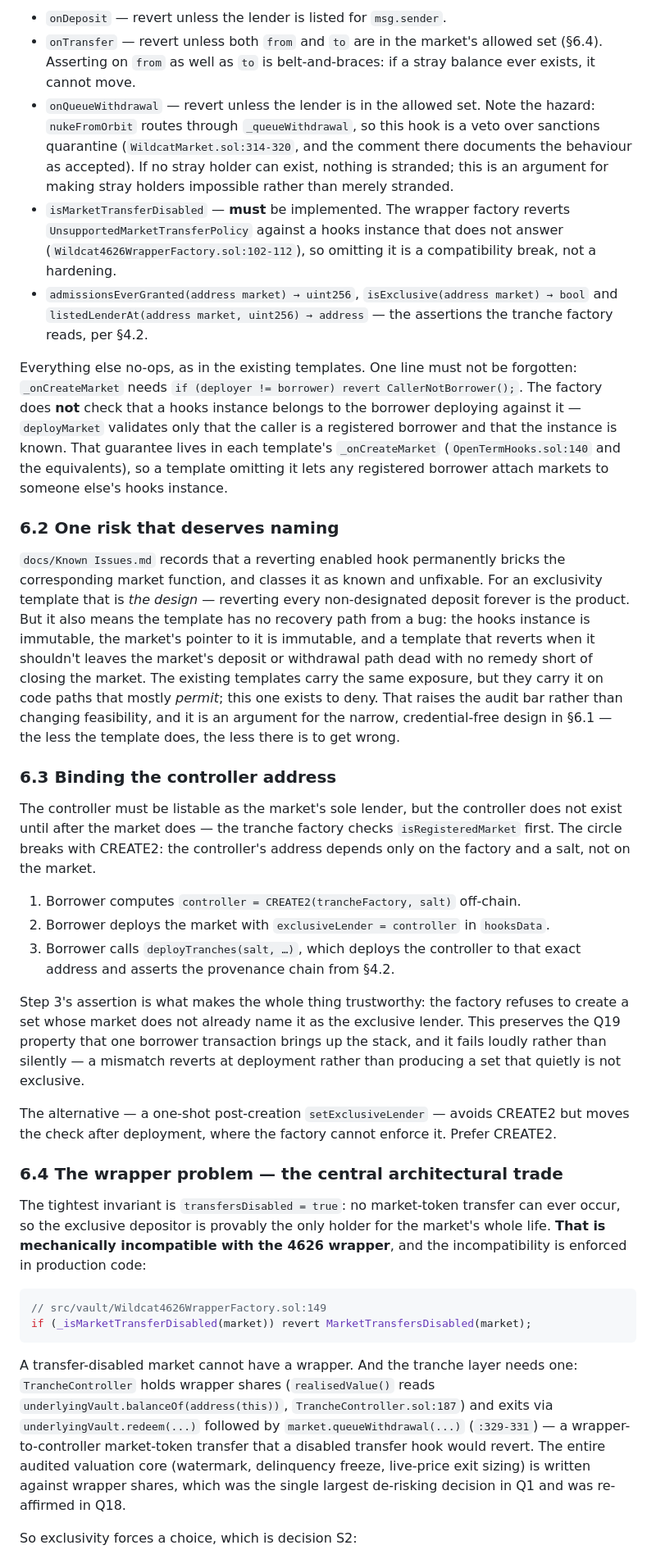
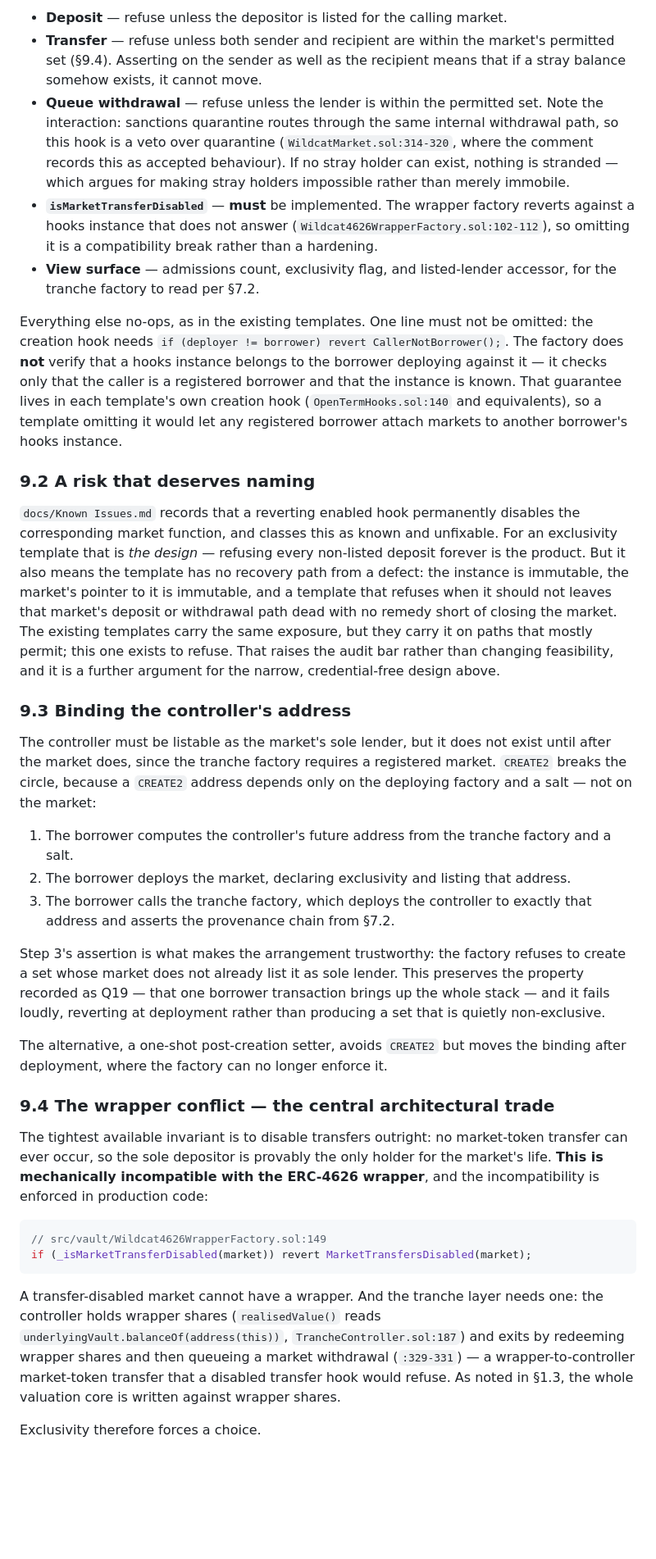
Before and after one commit to wildcat-finance/wildcat-tranching, a Markdown page: report/Single-Lender-Markets-Feasibility.md, the part around one of its changes. Shown at 82% size. GitHub-like rendering; blank space fills up the shorter version.

````diff
--- a/report/Single-Lender-Markets-Feasibility.md
+++ b/report/Single-Lender-Markets-Feasibility.md
@@ -223,38 +296,38 @@ Hooks, with `Bit_Enabled_Deposit`, `Bit_Enabled_Transfer` and `Bit_Enabled_Queue
 
-- `onDeposit` — revert unless the lender is listed for `msg.sender`.
-- `onTransfer` — revert unless both `from` and `to` are in the market's allowed set (§6.4). Asserting on `from` as well as `to` is belt-and-braces: if a stray balance ever exists, it cannot move.
-- `onQueueWithdrawal` — revert unless the lender is in the allowed set. Note the hazard: `nukeFromOrbit` routes through `_queueWithdrawal`, so this hook is a veto over sanctions quarantine (`WildcatMarket.sol:314-320`, and the comment there documents the behaviour as accepted). If no stray holder can exist, nothing is stranded; this is an argument for making stray holders impossible rather than merely stranded.
-- `isMarketTransferDisabled` — **must** be implemented. The wrapper factory reverts `UnsupportedMarketTransferPolicy` against a hooks instance that does not answer (`Wildcat4626WrapperFactory.sol:102-112`), so omitting it is a compatibility break, not a hardening.
-- `admissionsEverGranted(address market) → uint256`, `isExclusive(address market) → bool` and `listedLenderAt(address market, uint256) → address` — the assertions the tranche factory reads, per §4.2.
+- **Deposit** — refuse unless the depositor is listed for the calling market.
+- **Transfer** — refuse unless both sender and recipient are within the market's permitted set (§9.4). Asserting on the sender as well as the recipient means that if a stray balance somehow exists, it cannot move.
+- **Queue withdrawal** — refuse unless the lender is within the permitted set. Note the interaction: sanctions quarantine routes through the same internal withdrawal path, so this hook is a veto over quarantine (`WildcatMarket.sol:314-320`, where the comment records this as accepted behaviour). If no stray holder can exist, nothing is stranded — which argues for making stray holders impossible rather than merely immobile.
+- **`isMarketTransferDisabled`** — **must** be implemented. The wrapper factory reverts against a hooks instance that does not answer (`Wildcat4626WrapperFactory.sol:102-112`), so omitting it is a compatibility break rather than a hardening.
+- **View surface** — admissions count, exclusivity flag, and listed-lender accessor, for the tranche factory to read per §7.2.
 
-Everything else no-ops, as in the existing templates. One line must not be forgotten: `_onCreateMarket` needs `if (deployer != borrower) revert CallerNotBorrower();`. The factory does **not** check that a hooks instance belongs to the borrower deploying against it — `deployMarket` validates only that the caller is a registered borrower and that the instance is known. That guarantee lives in each template's `_onCreateMarket` (`OpenTermHooks.sol:140` and the equivalents), so a template omitting it lets any registered borrower attach markets to someone else's hooks instance.
+Everything else no-ops, as in the existing templates. One line must not be omitted: the creation hook needs `if (deployer != borrower) revert CallerNotBorrower();`. The factory does **not** verify that a hooks instance belongs to the borrower deploying against it — it checks only that the caller is a registered borrower and that the instance is known. That guarantee lives in each template's own creation hook (`OpenTermHooks.sol:140` and equivalents), so a template omitting it would let any registered borrower attach markets to another borrower's hooks instance.
 
-### 6.2 One risk that deserves naming
+### 9.2 A risk that deserves naming
 
-`docs/Known Issues.md` records that a reverting enabled hook permanently bricks the corresponding market function, and classes it as known and unfixable. For an exclusivity template that is *the design* — reverting every non-designated deposit forever is the product. But it also means the template has no recovery path from a bug: the hooks instance is immutable, the market's pointer to it is immutable, and a template that reverts when it shouldn't leaves the market's deposit or withdrawal path dead with no remedy short of closing the market. The existing templates carry the same exposure, but they carry it on code paths that mostly *permit*; this one exists to deny. That raises the audit bar rather than changing feasibility, and it is an argument for the narrow, credential-free design in §6.1 — the less the template does, the less there is to get wrong.
+`docs/Known Issues.md` records that a reverting enabled hook permanently disables the corresponding market function, and classes this as known and unfixable. For an exclusivity template that is *the design* — refusing every non-listed deposit forever is the product. But it also means the template has no recovery path from a defect: the instance is immutable, the market's pointer to it is immutable, and a template that refuses when it should not leaves that market's deposit or withdrawal path dead with no remedy short of closing the market. The existing templates carry the same exposure, but they carry it on paths that mostly permit; this one exists to refuse. That raises the audit bar rather than changing feasibility, and it is a further argument for the narrow, credential-free design above.
 
-### 6.3 Binding the controller address
+### 9.3 Binding the controller's address
 
-The controller must be listable as the market's sole lender, but the controller does not exist until after the market does — the tranche factory checks `isRegisteredMarket` first. The circle breaks with CREATE2: the controller's address depends only on the factory and a salt, not on the market.
+The controller must be listable as the market's sole lender, but it does not exist until after the market does, since the tranche factory requires a registered market. `CREATE2` breaks the circle, because a `CREATE2` address depends only on the deploying factory and a salt — not on the market:
 
-1. Borrower computes `controller = CREATE2(trancheFactory, salt)` off-chain.
-2. Borrower deploys the market with `exclusiveLender = controller` in `hooksData`.
-3. Borrower calls `deployTranches(salt, …)`, which deploys the controller to that exact address and asserts the provenance chain from §4.2.
+1. The borrower computes the controller's future address from the tranche factory and a salt.
+2. The borrower deploys the market, declaring exclusivity and listing that address.
+3. The borrower calls the tranche factory, which deploys the controller to exactly that address and asserts the provenance chain from §7.2.
 
-Step 3's assertion is what makes the whole thing trustworthy: the factory refuses to create a set whose market does not already name it as the exclusive lender. This preserves the Q19 property that one borrower transaction brings up the stack, and it fails loudly rather than silently — a mismatch reverts at deployment rather than producing a set that quietly is not exclusive.
+Step 3's assertion is what makes the arrangement trustworthy: the factory refuses to create a set whose market does not already list it as sole lender. This preserves the property recorded as Q19 — that one borrower transaction brings up the whole stack — and it fails loudly, reverting at deployment rather than producing a set that is quietly non-exclusive.
 
-The alternative — a one-shot post-creation `setExclusiveLender` — avoids CREATE2 but moves the check after deployment, where the factory cannot enforce it. Prefer CREATE2.
+The alternative, a one-shot post-creation setter, avoids `CREATE2` but moves the binding after deployment, where the factory can no longer enforce it.
 
-### 6.4 The wrapper problem — the central architectural trade
+### 9.4 The wrapper conflict — the central architectural trade
 
-The tightest invariant is `transfersDisabled = true`: no market-token transfer can ever occur, so the exclusive depositor is provably the only holder for the market's whole life. **That is mechanically incompatible with the 4626 wrapper**, and the incompatibility is enforced in production code:
+The tightest available invariant is to disable transfers outright: no market-token transfer can ever occur, so the sole depositor is provably the only holder for the market's life. **This is mechanically incompatible with the ERC-4626 wrapper**, and the incompatibility is enforced in production code:
 
 ```solidity
 // src/vault/Wildcat4626WrapperFactory.sol:149
 if (_isMarketTransferDisabled(market)) revert MarketTransfersDisabled(market);
 ```
 
-A transfer-disabled market cannot have a wrapper. And the tranche layer needs one: `TrancheController` holds wrapper shares (`realisedValue()` reads `underlyingVault.balanceOf(address(this))`, `TrancheController.sol:187`) and exits via `underlyingVault.redeem(...)` followed by `market.queueWithdrawal(...)` (`:329-331`) — a wrapper-to-controller market-token transfer that a disabled transfer hook would revert. The entire audited valuation core (watermark, delinquency freeze, live-price exit sizing) is written against wrapper shares, which was the single largest de-risking decision in Q1 and was re-affirmed in Q18.
+A transfer-disabled market cannot have a wrapper. And the tranche layer needs one: the controller holds wrapper shares (`realisedValue()` reads `underlyingVault.balanceOf(address(this))`, `TrancheController.sol:187`) and exits by redeeming wrapper shares and then queueing a market withdrawal (`:329-331`) — a wrapper-to-controller market-token transfer that a disabled transfer hook would refuse. As noted in §1.3, the whole valuation core is written against wrapper shares.
 
-So exclusivity forces a choice, which is decision S2:
+Exclusivity therefore forces a choice.
 
````
Also changed, not shown: other parts of report/Single-Lender-Markets-Feasibility.md (+222 -133 lines).
